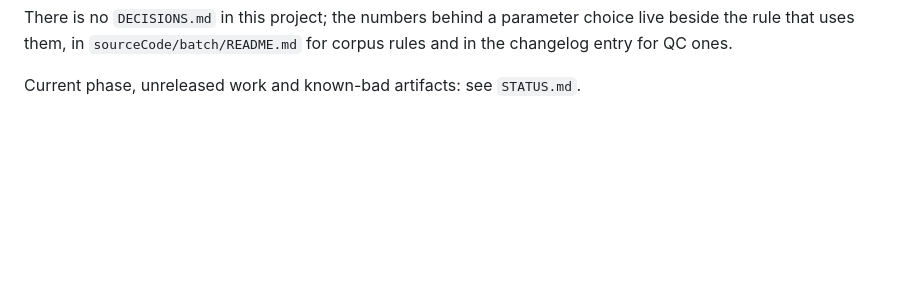
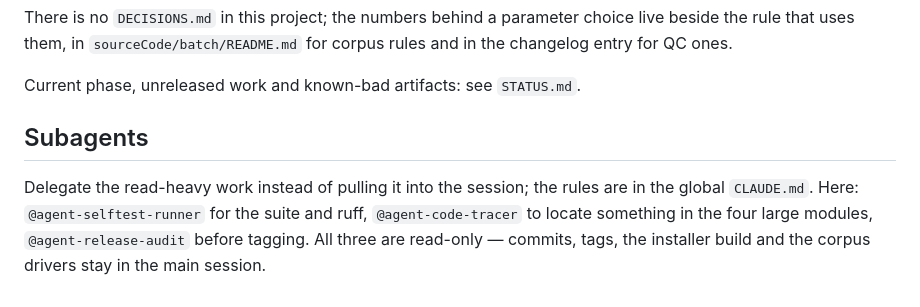
Before and after one commit to RepSage/QCS_SAGE, a Markdown page: CLAUDE.md, the part around the change. GitHub-like rendering; blank space fills up the shorter version.

Commit message:
v12.2.2: CLAUDE.md names the project's subagents and what stays in the session

```diff
--- a/CLAUDE.md
+++ b/CLAUDE.md
@@ -188,3 +188,11 @@ choice live beside the rule that uses them, in `sourceCode/batch/README.md` for
 corpus rules and in the changelog entry for QC ones.
 
 Current phase, unreleased work and known-bad artifacts: see `STATUS.md`.
+
+## Subagents
+
+Delegate the read-heavy work instead of pulling it into the session; the rules
+are in the global `CLAUDE.md`. Here: `@agent-selftest-runner` for the suite and
+ruff, `@agent-code-tracer` to locate something in the four large modules,
+`@agent-release-audit` before tagging. All three are read-only — commits, tags,
+the installer build and the corpus drivers stay in the main session.
```
